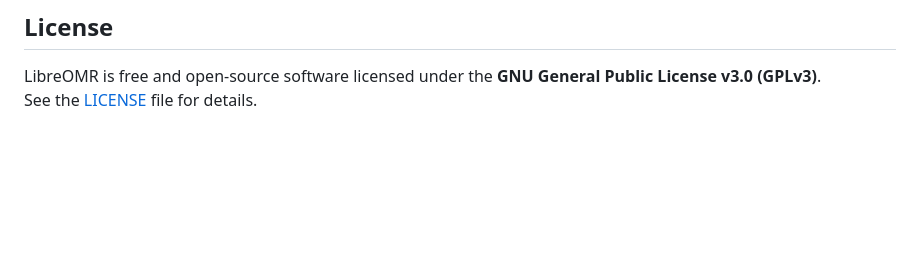
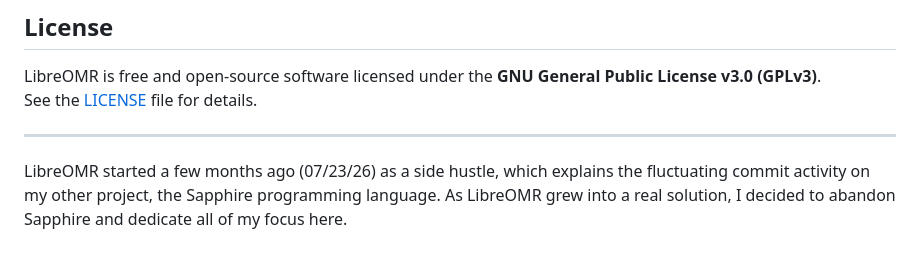
Before and after one commit to foxzyt/LibreOMR, a Markdown page: README.md, the part around the change. Drawn GitHub-style; blank space fills up the shorter version.

Commit message:
docs: add note about project origins and Sapphire transition

```diff
--- a/README.md
+++ b/README.md
@@ -61,3 +61,7 @@ In case you are looking for the C++17 library, pure C ABI, or command-line inter
 
 LibreOMR is free and open-source software licensed under the **GNU General Public License v3.0 (GPLv3)**.
 See the [LICENSE](LICENSE) file for details.
+
+---
+
+LibreOMR started a few months ago (07/23/26) as a side hustle, which explains the fluctuating commit activity on my other project, the Sapphire programming language. As LibreOMR grew into a real solution, I decided to abandon Sapphire and dedicate all of my focus here.
```
